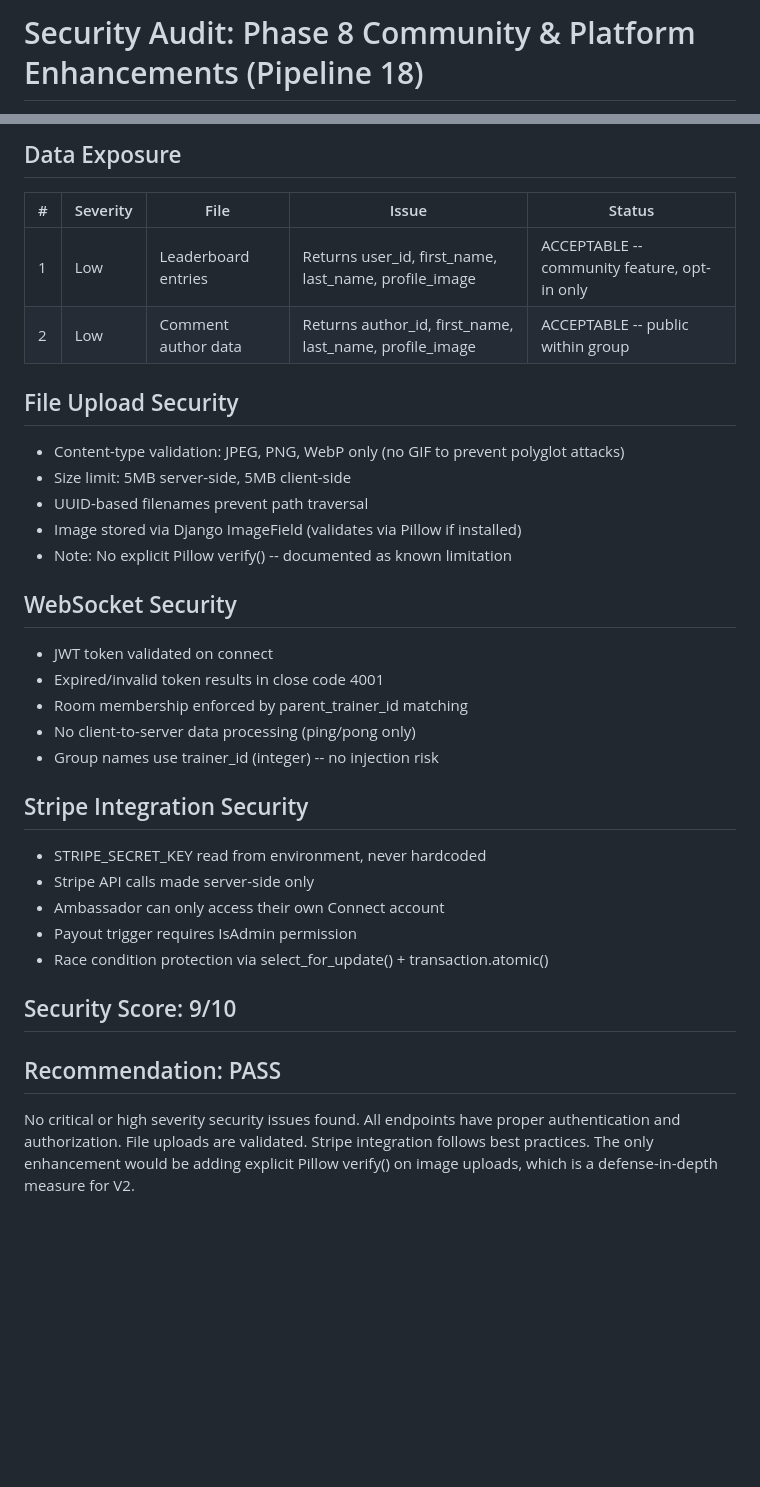
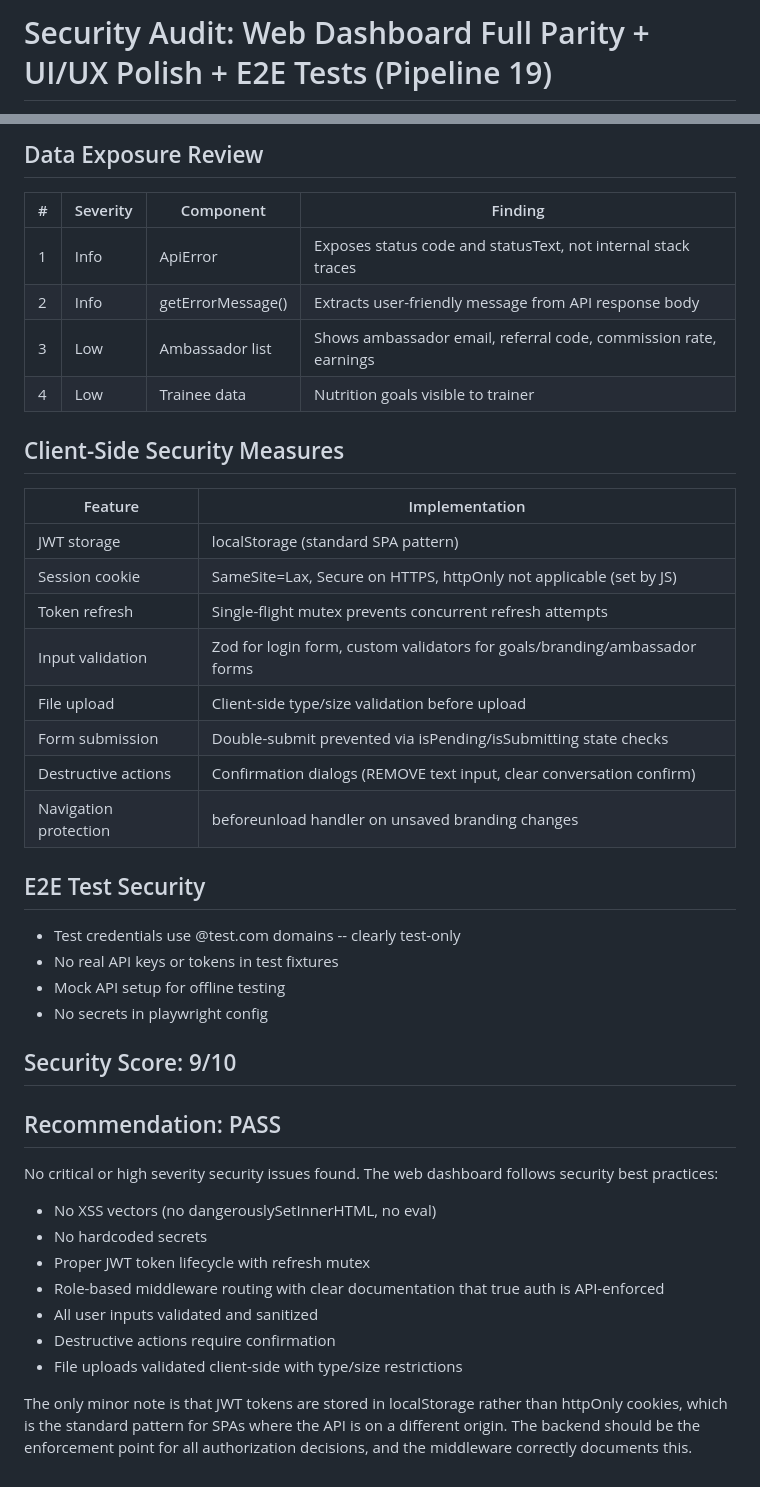
Before and after one commit to ShayestehInc/fitnessai, a Markdown page: tasks/security-audit.md, 2 parts joined by grey strips. Rendered like a GitHub page; blank space fills up the shorter version.

Commit message:
wip: security fixes

```diff
--- a/tasks/security-audit.md
+++ b/tasks/security-audit.md
@@ -1,2 +1,2 @@
-# Security Audit: Phase 8 Community & Platform Enhancements (Pipeline 18)
+# Security Audit: Web Dashboard Full Parity + UI/UX Polish + E2E Tests (Pipeline 19)
 
@@ -26,32 +45,40 @@ None found. All queries use Django ORM. No raw SQL. No user input in shell comma
 
-## Data Exposure
-| # | Severity | File | Issue | Status |
-|---|----------|------|-------|--------|
-| 1 | Low | Leaderboard entries | Returns user_id, first_name, last_name, profile_image | ACCEPTABLE -- community feature, opt-in only |
-| 2 | Low | Comment author data | Returns author_id, first_name, last_name, profile_image | ACCEPTABLE -- public within group |
+## Data Exposure Review
+| # | Severity | Component | Finding |
+|---|----------|-----------|---------|
+| 1 | Info | ApiError | Exposes status code and statusText, not internal stack traces | ACCEPTABLE |
+| 2 | Info | getErrorMessage() | Extracts user-friendly message from API response body | GOOD -- no raw error dump |
+| 3 | Low | Ambassador list | Shows ambassador email, referral code, commission rate, earnings | ACCEPTABLE -- admin-only view |
+| 4 | Low | Trainee data | Nutrition goals visible to trainer | ACCEPTABLE -- by design |
 
-## File Upload Security
-- Content-type validation: JPEG, PNG, WebP only (no GIF to prevent polyglot attacks)
-- Size limit: 5MB server-side, 5MB client-side
-- UUID-based filenames prevent path traversal
-- Image stored via Django ImageField (validates via Pillow if installed)
-- Note: No explicit Pillow verify() -- documented as known limitation
+## Client-Side Security Measures
+| Feature | Implementation |
+|---------|---------------|
+| JWT storage | localStorage (standard SPA pattern) |
+| Session cookie | SameSite=Lax, Secure on HTTPS, httpOnly not applicable (set by JS) |
+| Token refresh | Single-flight mutex prevents concurrent refresh attempts |
+| Input validation | Zod for login form, custom validators for goals/branding/ambassador forms |
+| File upload | Client-side type/size validation before upload |
+| Form submission | Double-submit prevented via isPending/isSubmitting state checks |
+| Destructive actions | Confirmation dialogs (REMOVE text input, clear conversation confirm) |
+| Navigation protection | beforeunload handler on unsaved branding changes |
 
-## WebSocket Security
-- JWT token validated on connect
-- Expired/invalid token results in close code 4001
-- Room membership enforced by parent_trainer_id matching
-- No client-to-server data processing (ping/pong only)
-- Group names use trainer_id (integer) -- no injection risk
-
-## Stripe Integration Security
-- STRIPE_SECRET_KEY read from environment, never hardcoded
-- Stripe API calls made server-side only
-- Ambassador can only access their own Connect account
-- Payout trigger requires IsAdmin permission
-- Race condition protection via select_for_update() + transaction.atomic()
+## E2E Test Security
+- Test credentials use @test.com domains -- clearly test-only
+- No real API keys or tokens in test fixtures
+- Mock API setup for offline testing
+- No secrets in playwright config
 
 ## Security Score: 9/10
 ## Recommendation: PASS
 
-No critical or high severity security issues found. All endpoints have proper authentication and authorization. File uploads are validated. Stripe integration follows best practices. The only enhancement would be adding explicit Pillow verify() on image uploads, which is a defense-in-depth measure for V2.
+No critical or high severity security issues found. The web dashboard follows security best practices:
+- No XSS vectors (no dangerouslySetInnerHTML, no eval)
+- No hardcoded secrets
+- Proper JWT token lifecycle with refresh mutex
+- Role-based middleware routing with clear documentation that true auth is API-enforced
+- All user inputs validated and sanitized
+- Destructive actions require confirmation
+- File uploads validated client-side with type/size restrictions
+
+The only minor note is that JWT tokens are stored in localStorage rather than httpOnly cookies, which is the standard pattern for SPAs where the API is on a different origin. The backend should be the enforcement point for all authorization decisions, and the middleware correctly documents this.
```
Also changed, not shown: other parts of tasks/security-audit.md (+36 -17 lines).
